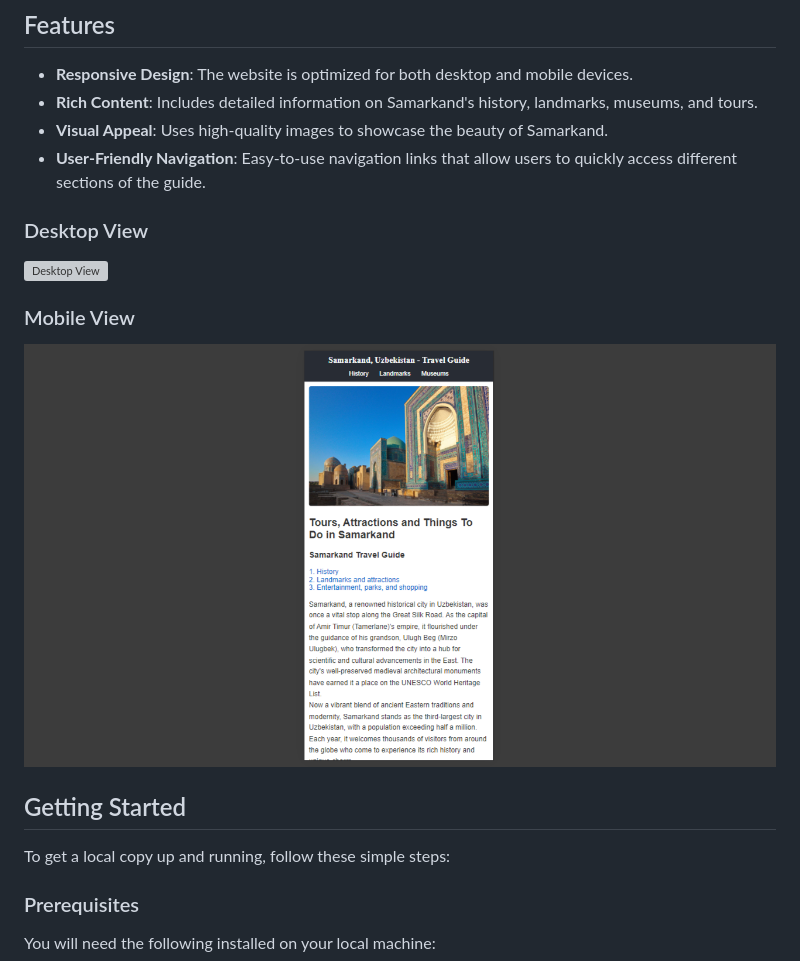
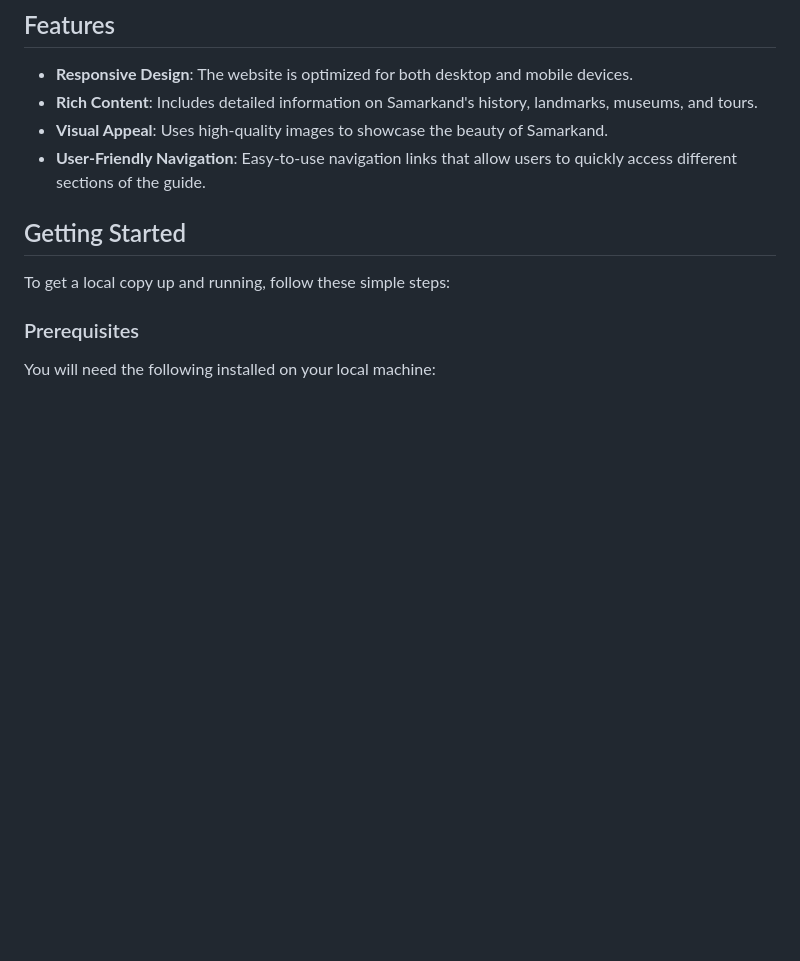
Before and after one commit to Iqbolshoh/website-samarkand-travel, a Markdown page: README.md, the part around one of its changes. Drawn GitHub-style; blank space fills up the shorter version; grey boxes are pictures that could not be loaded.

```diff
--- a/README.md
+++ b/README.md
@@ -25,13 +33,6 @@ The Samarkand Travel Guide provides tourists and history enthusiasts with detail
 - **Rich Content**: Includes detailed information on Samarkand's history, landmarks, museums, and tours.
 - **Visual Appeal**: Uses high-quality images to showcase the beauty of Samarkand.
 - **User-Friendly Navigation**: Easy-to-use navigation links that allow users to quickly access different sections of the guide.
-### Desktop View
-
-![Desktop View](./images/desktop.png)
-
-### Mobile View
-
-![Mobile View](./images/mobile.png)
 
 ## Getting Started
 
```
Also changed, not shown: other parts of README.md (+9 -1 lines).
